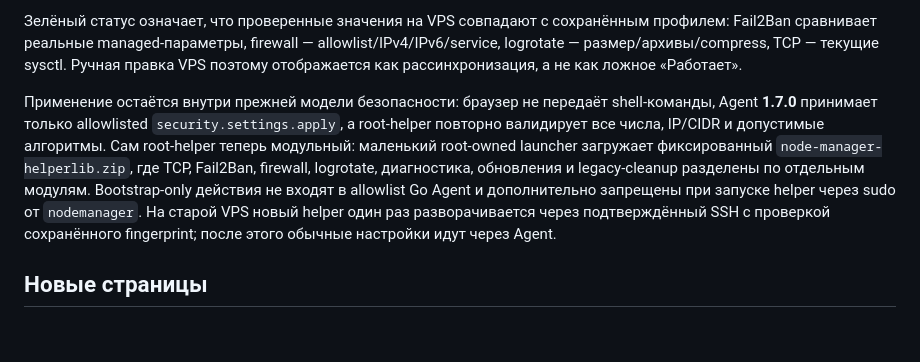
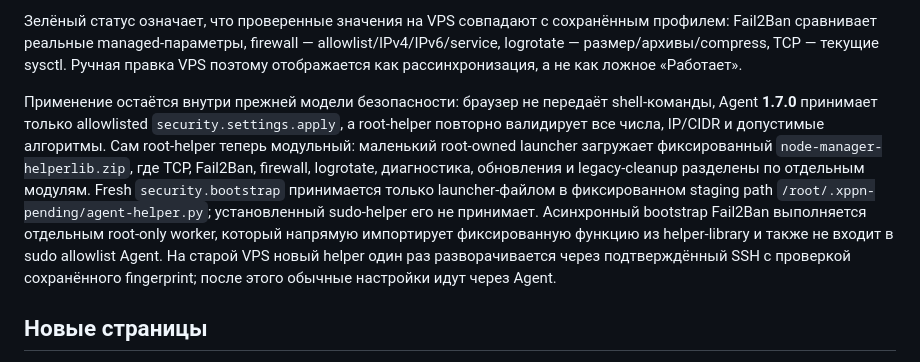
Before and after one commit to chapaayy/Manager, a Markdown page: README.md, the part around the change. Rendered like a GitHub page; blank space fills up the shorter version.

Commit message:
Stage 3: document strict bootstrap privilege boundary

```diff
--- a/README.md
+++ b/README.md
@@ -34,7 +34,7 @@
 
 Зелёный статус означает, что проверенные значения на VPS совпадают с сохранённым профилем: Fail2Ban сравнивает реальные managed-параметры, firewall — allowlist/IPv4/IPv6/service, logrotate — размер/архивы/compress, TCP — текущие sysctl. Ручная правка VPS поэтому отображается как рассинхронизация, а не как ложное «Работает».
 
-Применение остаётся внутри прежней модели безопасности: браузер не передаёт shell-команды, Agent **1.7.0** принимает только allowlisted `security.settings.apply`, а root-helper повторно валидирует все числа, IP/CIDR и допустимые алгоритмы. Сам root-helper теперь модульный: маленький root-owned launcher загружает фиксированный `node-manager-helperlib.zip`, где TCP, Fail2Ban, firewall, logrotate, диагностика, обновления и legacy-cleanup разделены по отдельным модулям. Bootstrap-only действия не входят в allowlist Go Agent и дополнительно запрещены при запуске helper через sudo от `nodemanager`. На старой VPS новый helper один раз разворачивается через подтверждённый SSH с проверкой сохранённого fingerprint; после этого обычные настройки идут через Agent.
+Применение остаётся внутри прежней модели безопасности: браузер не передаёт shell-команды, Agent **1.7.0** принимает только allowlisted `security.settings.apply`, а root-helper повторно валидирует все числа, IP/CIDR и допустимые алгоритмы. Сам root-helper теперь модульный: маленький root-owned launcher загружает фиксированный `node-manager-helperlib.zip`, где TCP, Fail2Ban, firewall, logrotate, диагностика, обновления и legacy-cleanup разделены по отдельным модулям. Fresh `security.bootstrap` принимается только launcher-файлом в фиксированном staging path `/root/.xppn-pending/agent-helper.py`; установленный sudo-helper его не принимает. Асинхронный bootstrap Fail2Ban выполняется отдельным root-only worker, который напрямую импортирует фиксированную функцию из helper-library и также не входит в sudo allowlist Agent. На старой VPS новый helper один раз разворачивается через подтверждённый SSH с проверкой сохранённого fingerprint; после этого обычные настройки идут через Agent.
 
 ## Новые страницы
 
```
